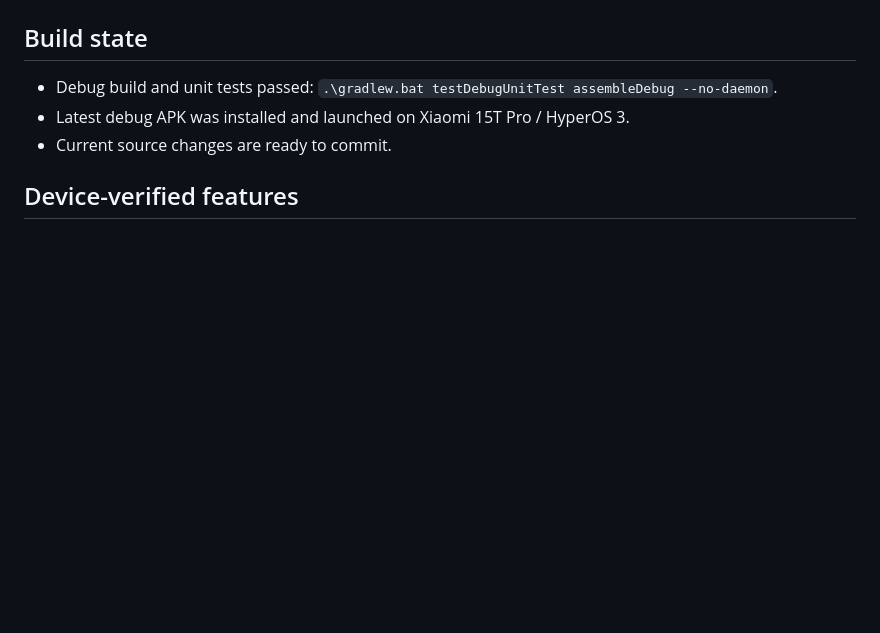
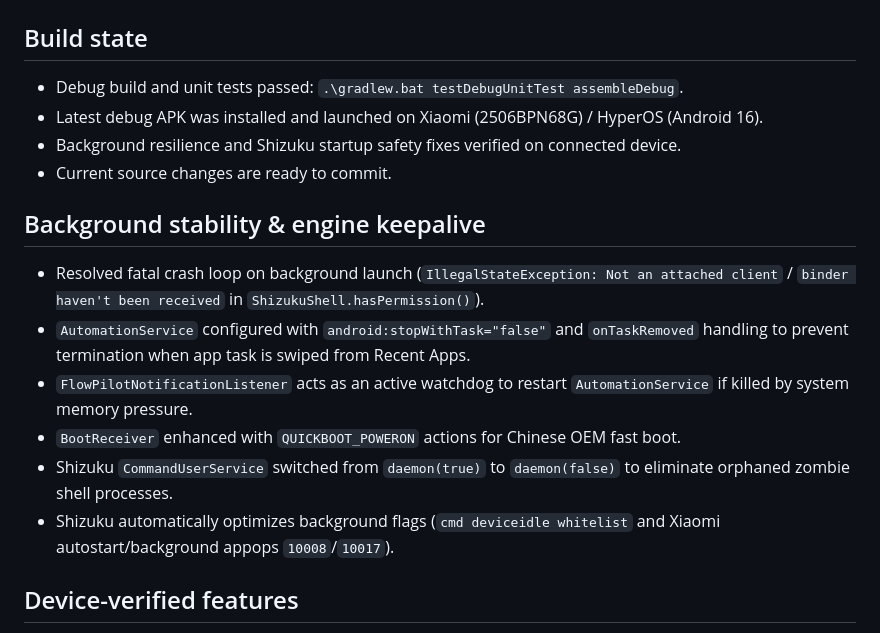
Before and after one commit to emi-ran/flowpilot, a Markdown page: STATUS.md, the part around one of its changes. Drawn GitHub-style; blank space fills up the shorter version.

Commit message:
refactor: improve background service resilience, Shizuku shell stability, and boot lifecycle management

```diff
--- a/STATUS.md
+++ b/STATUS.md
@@ -4,9 +4,19 @@ Last updated: 2026-09-01
 
 ## Build state
 
-- Debug build and unit tests passed: `.\gradlew.bat testDebugUnitTest assembleDebug --no-daemon`.
-- Latest debug APK was installed and launched on Xiaomi 15T Pro / HyperOS 3.
+- Debug build and unit tests passed: `.\gradlew.bat testDebugUnitTest assembleDebug`.
+- Latest debug APK was installed and launched on Xiaomi (2506BPN68G) / HyperOS (Android 16).
+- Background resilience and Shizuku startup safety fixes verified on connected device.
 - Current source changes are ready to commit.
+
+## Background stability & engine keepalive
+
+- Resolved fatal crash loop on background launch (`IllegalStateException: Not an attached client` / `binder haven't been received` in `ShizukuShell.hasPermission()`).
+- `AutomationService` configured with `android:stopWithTask="false"` and `onTaskRemoved` handling to prevent termination when app task is swiped from Recent Apps.
+- `FlowPilotNotificationListener` acts as an active watchdog to restart `AutomationService` if killed by system memory pressure.
+- `BootReceiver` enhanced with `QUICKBOOT_POWERON` actions for Chinese OEM fast boot.
+- Shizuku `CommandUserService` switched from `daemon(true)` to `daemon(false)` to eliminate orphaned zombie shell processes.
+- Shizuku automatically optimizes background flags (`cmd deviceidle whitelist` and Xiaomi autostart/background appops `10008`/`10017`).
 
 ## Device-verified features
 
```
Also changed, not shown: other parts of STATUS.md (+1 -1 lines), IMPLEMENTATION.md (+4 -4 lines).
